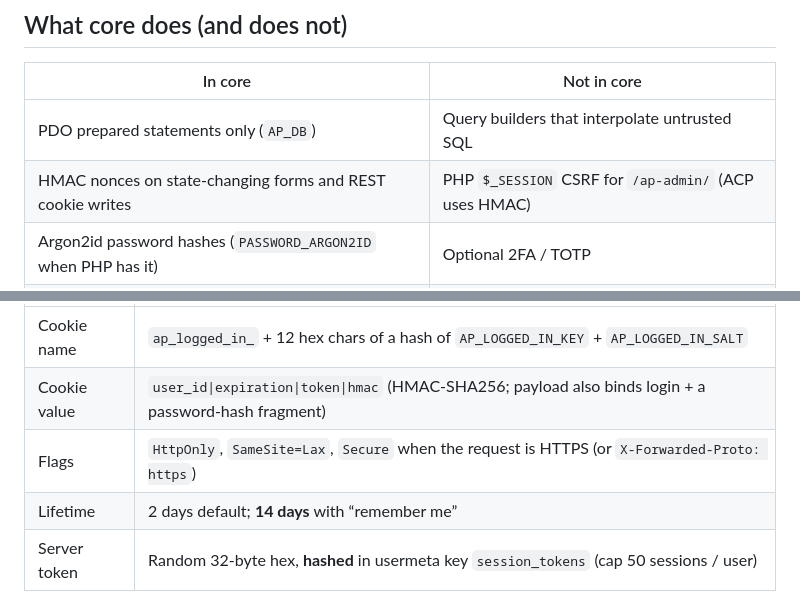
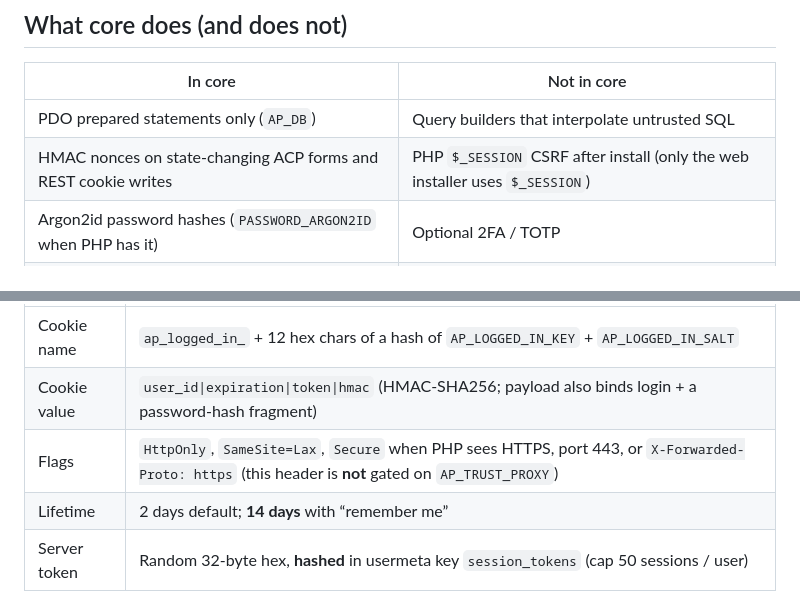
Before and after one commit to ExtrovertedNerd/AgoraPress, a Markdown page: docs/security.md, 2 parts joined by grey strips. Rendered like a GitHub page.

```diff
--- a/docs/security.md
+++ b/docs/security.md
@@ -32,7 +32,7 @@ core Content-Security-Policy — those are **not in core**.
 | In core | Not in core |
 |---------|-------------|
 | PDO prepared statements only (`AP_DB`) | Query builders that interpolate untrusted SQL |
-| HMAC nonces on state-changing forms and REST cookie writes | PHP `$_SESSION` CSRF for `/ap-admin/` (ACP uses HMAC) |
+| HMAC nonces on state-changing ACP forms and REST cookie writes | PHP `$_SESSION` CSRF after install (only the web installer uses `$_SESSION`) |
 | Argon2id password hashes (`PASSWORD_ARGON2ID` when PHP has it) | Optional 2FA / TOTP |
 | Transient-backed rate limits (login, register, password reset, upload) | Fail2ban, IP firewalls, or a bundled WAF |
 | Capability checks on admin screens and privileged APIs | A second permission system besides [roles.md](roles.md) / forum ACL |
@@ -143,7 +145,7 @@ Logged-in state is a signed cookie plus a server-side session token — not PHP
 |-------|----------|
 | Cookie name | `ap_logged_in_` + 12 hex chars of a hash of `AP_LOGGED_IN_KEY` + `AP_LOGGED_IN_SALT` |
 | Cookie value | `user_id\|expiration\|token\|hmac` (HMAC-SHA256; payload also binds login + a password-hash fragment) |
-| Flags | `HttpOnly`, `SameSite=Lax`, `Secure` when the request is HTTPS (or `X-Forwarded-Proto: https`) |
+| Flags | `HttpOnly`, `SameSite=Lax`, `Secure` when PHP sees HTTPS, port 443, or `X-Forwarded-Proto: https` (this header is **not** gated on `AP_TRUST_PROXY`) |
 | Lifetime | 2 days default; **14 days** with “remember me” |
 | Server token | Random 32-byte hex, **hashed** in usermeta key `session_tokens` (cap 50 sessions / user) |
 
```
Also changed, not shown: other parts of docs/security.md (+36 -28 lines).
